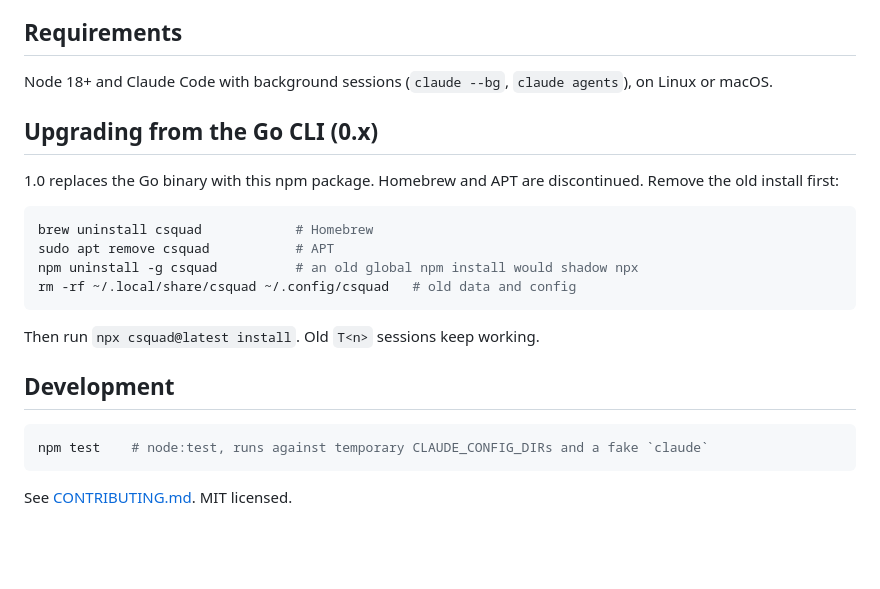
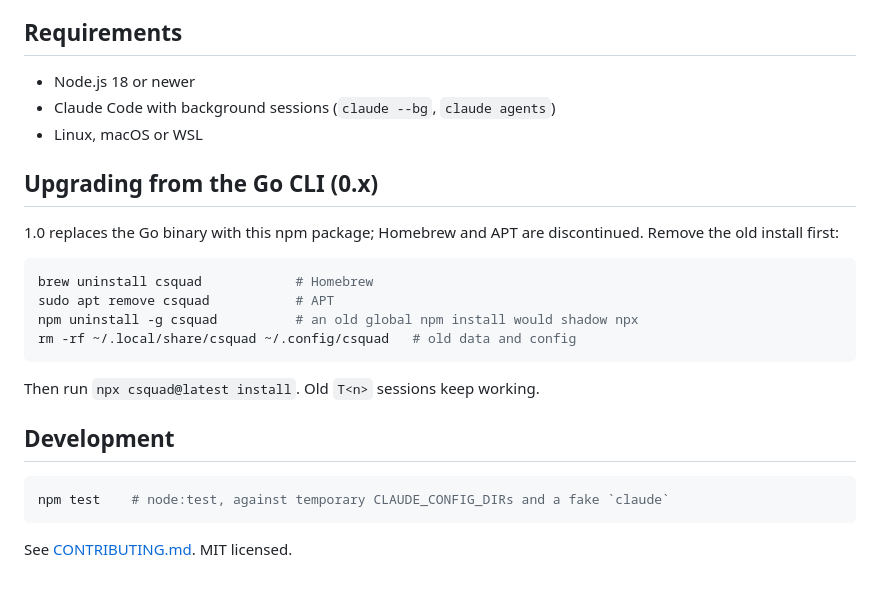
Before and after one commit to ShunL12324/c-squad, a Markdown page: README.md, the part around one of its changes. Rendered like a GitHub page; blank space fills up the shorter version.

````diff
--- a/README.md
+++ b/README.md
@@ -123,12 +130,13 @@ directory once and accept the trust prompt.
 
 ## Requirements
 
-Node 18+ and Claude Code with background sessions (`claude --bg`,
-`claude agents`), on Linux or macOS.
+- Node.js 18 or newer
+- Claude Code with background sessions (`claude --bg`, `claude agents`)
+- Linux, macOS or WSL
 
 ## Upgrading from the Go CLI (0.x)
 
-1.0 replaces the Go binary with this npm package. Homebrew and APT are
+1.0 replaces the Go binary with this npm package; Homebrew and APT are
 discontinued. Remove the old install first:
 
 ```sh
@@ -143,7 +151,7 @@ Then run `npx csquad@latest install`. Old `T<n>` sessions keep working.
 ## Development
 
 ```sh
-npm test    # node:test, runs against temporary CLAUDE_CONFIG_DIRs and a fake `claude`
+npm test    # node:test, against temporary CLAUDE_CONFIG_DIRs and a fake `claude`
 ```
 
 See [CONTRIBUTING.md](CONTRIBUTING.md). MIT licensed.
````
Also changed, not shown: other parts of README.md (+102 -95 lines), docs/assets/banner.png (added), docs/assets/icon.png (deleted).
